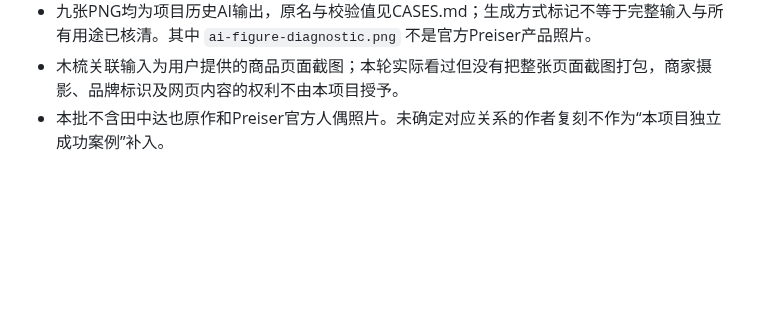
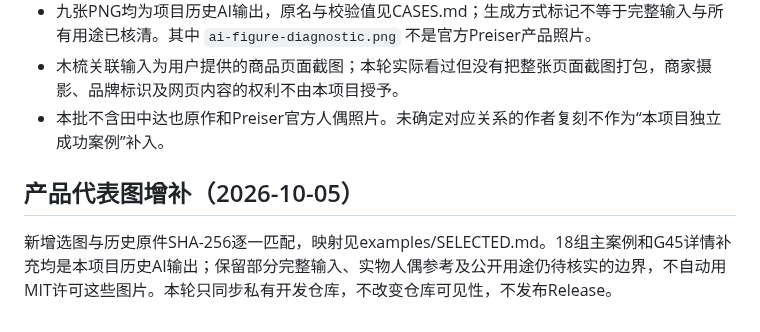
Before and after one commit to denggui-ai/create-miniature-world, a Markdown page: THIRD_PARTY_NOTICES.md, the part around the change. Rendered like a GitHub page; blank space fills up the shorter version.

```diff
--- a/THIRD_PARTY_NOTICES.md
+++ b/THIRD_PARTY_NOTICES.md
@@ -36,3 +36,7 @@ Preiser官网Impressum的Urheberrecht段说明：下载与复制仅允许私人
 - 九张PNG均为项目历史AI输出，原名与校验值见CASES.md；生成方式标记不等于完整输入与所有用途已核清。其中 `ai-figure-diagnostic.png` 不是官方Preiser产品照片。
 - 木梳关联输入为用户提供的商品页面截图；本轮实际看过但没有把整张页面截图打包，商家摄影、品牌标识及网页内容的权利不由本项目授予。
 - 本批不含田中达也原作和Preiser官方人偶照片。未确定对应关系的作者复刻不作为“本项目独立成功案例”补入。
+
+## 产品代表图增补（2026-10-05）
+
+新增选图与历史原件SHA-256逐一匹配，映射见examples/SELECTED.md。18组主案例和G45详情补充均是本项目历史AI输出；保留部分完整输入、实物人偶参考及公开用途仍待核实的边界，不自动用MIT许可这些图片。本轮只同步私有开发仓库，不改变仓库可见性，不发布Release。
```
Also changed, not shown: README.md (+22 -2 lines).
